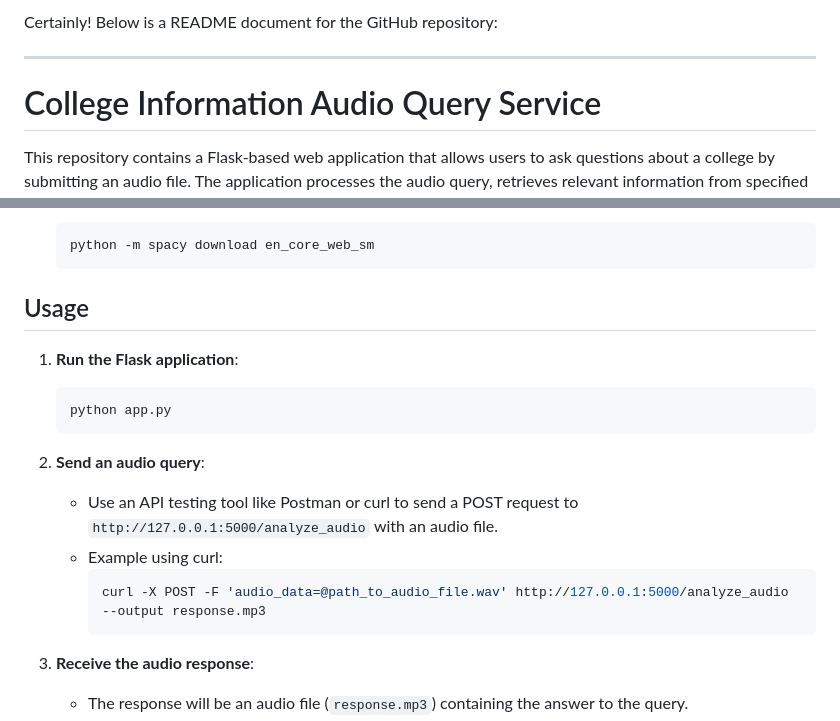
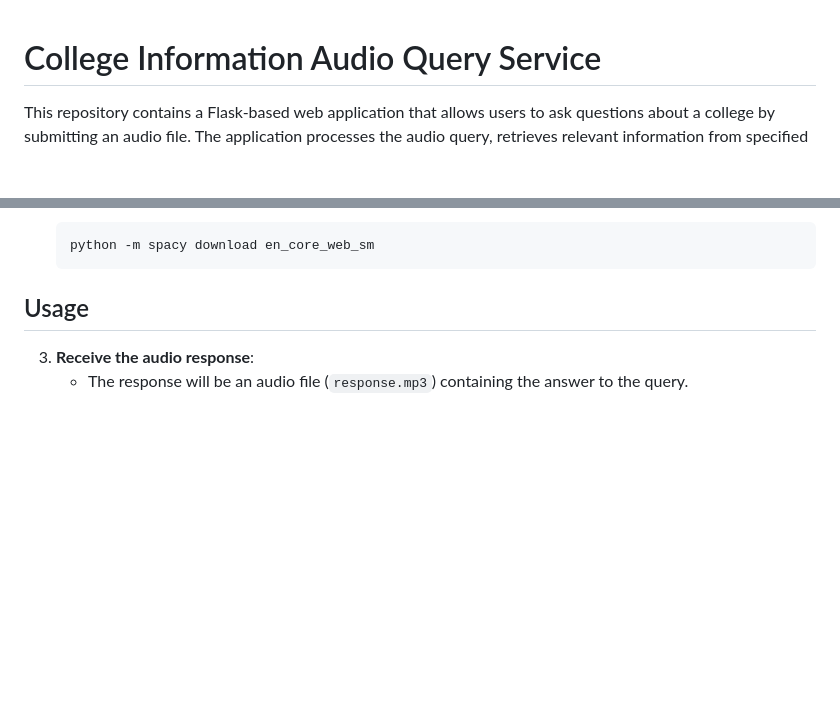
Before and after one commit to Dubeysatvik123/Nexus_GUI, a Markdown page: README.md, 2 parts joined by grey strips. GitHub-like rendering; blank space fills up the shorter version.

````diff
--- a/README.md
+++ b/README.md
@@ -1,7 +1,3 @@
-Certainly! Below is a README document for the GitHub repository:
-
----
-
 # College Information Audio Query Service
 
 This repository contains a Flask-based web application that allows users to ask questions about a college by submitting an audio file. The application processes the audio query, retrieves relevant information from specified URLs, and responds with an audio message.
@@ -43,18 +39,6 @@ This repository contains a Flask-based web application that allows users to ask
     ```
 
 ## Usage
-
-1. **Run the Flask application**:
-    ```sh
-    python app.py
-    ```
-
-2. **Send an audio query**:
-    - Use an API testing tool like Postman or curl to send a POST request to `http://127.0.0.1:5000/analyze_audio` with an audio file.
-    - Example using curl:
-      ```sh
-      curl -X POST -F 'audio_data=@path_to_audio_file.wav' http://127.0.0.1:5000/analyze_audio --output response.mp3
-      ```
 
 3. **Receive the audio response**:
     - The response will be an audio file (`response.mp3`) containing the answer to the query.
````
